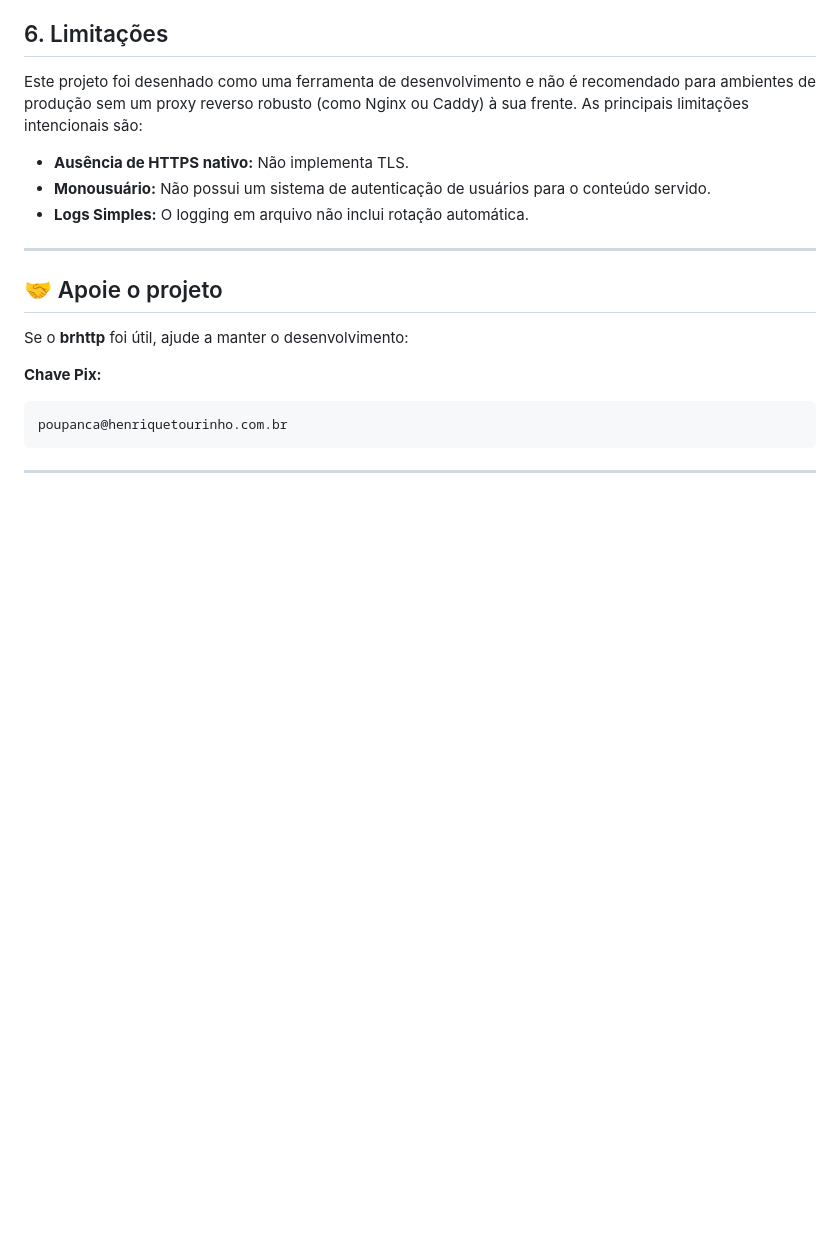
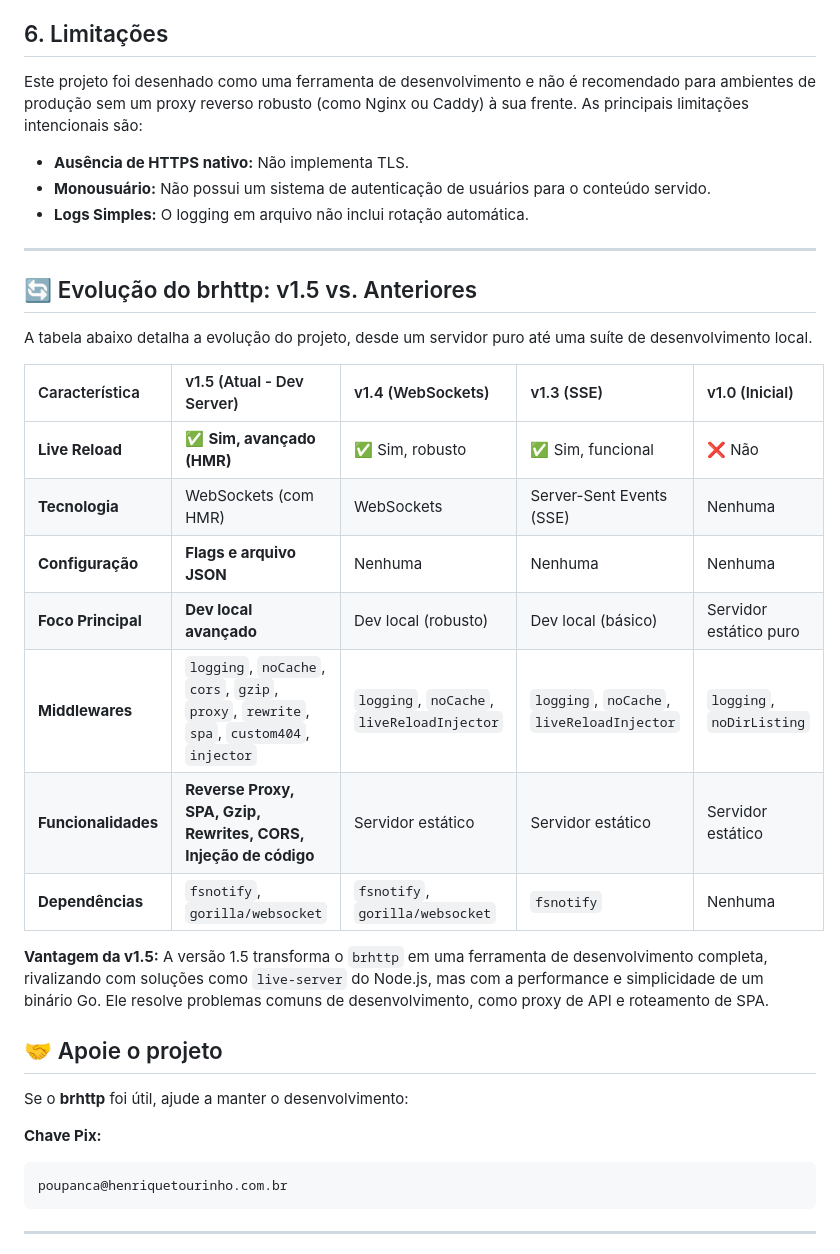
Before and after one commit to SUKUNA456/brhttp, a Markdown page: README.md, the part around the change printed below. Drawn GitHub-style; blank space fills up the shorter version.

Commit message:
atualização

```diff
--- a/README.md
+++ b/README.md
@@ -174,9 +177,26 @@ Este projeto foi desenhado como uma ferramenta de desenvolvimento e não é reco
   - **Monousuário:** Não possui um sistema de autenticação de usuários para o conteúdo servido.
   - **Logs Simples:** O logging em arquivo não inclui rotação automática.
 
+---
 
 
----
+## 🔄 Evolução do brhttp: v1.5 vs. Anteriores
+
+A tabela abaixo detalha a evolução do projeto, desde um servidor puro até uma suíte de desenvolvimento local.
+
+| Característica | v1.5 (Atual - Dev Server) | v1.4 (WebSockets) | v1.3 (SSE) | v1.0 (Inicial) |
+| :--- | :--- | :--- | :--- | :--- |
+| **Live Reload** | ✅ **Sim, avançado (HMR)** | ✅ Sim, robusto | ✅ Sim, funcional | ❌ Não |
+| **Tecnologia** | WebSockets (com HMR) | WebSockets | Server-Sent Events (SSE) | Nenhuma |
+| **Configuração** | **Flags e arquivo JSON** | Nenhuma | Nenhuma | Nenhuma |
+| **Foco Principal** | **Dev local avançado** | Dev local (robusto) | Dev local (básico) | Servidor estático puro |
+| **Middlewares** | `logging`, `noCache`, `cors`, `gzip`, `proxy`, `rewrite`, `spa`, `custom404`, `injector` | `logging`, `noCache`, `liveReloadInjector` | `logging`, `noCache`, `liveReloadInjector` | `logging`, `noDirListing` |
+| **Funcionalidades** | **Reverse Proxy, SPA, Gzip, Rewrites, CORS, Injeção de código** | Servidor estático | Servidor estático | Servidor estático |
+| **Dependências** | `fsnotify`, `gorilla/websocket` | `fsnotify`, `gorilla/websocket` | `fsnotify` | Nenhuma |
+
+**Vantagem da v1.5:** A versão 1.5 transforma o `brhttp` em uma ferramenta de desenvolvimento completa, rivalizando com soluções como `live-server` do Node.js, mas com a performance e simplicidade de um binário Go. Ele resolve problemas comuns de desenvolvimento, como proxy de API e roteamento de SPA.
+
+
 
 ## 🤝 Apoie o projeto
 
```
Also changed, not shown: other parts of README.md (+3 -0 lines).
